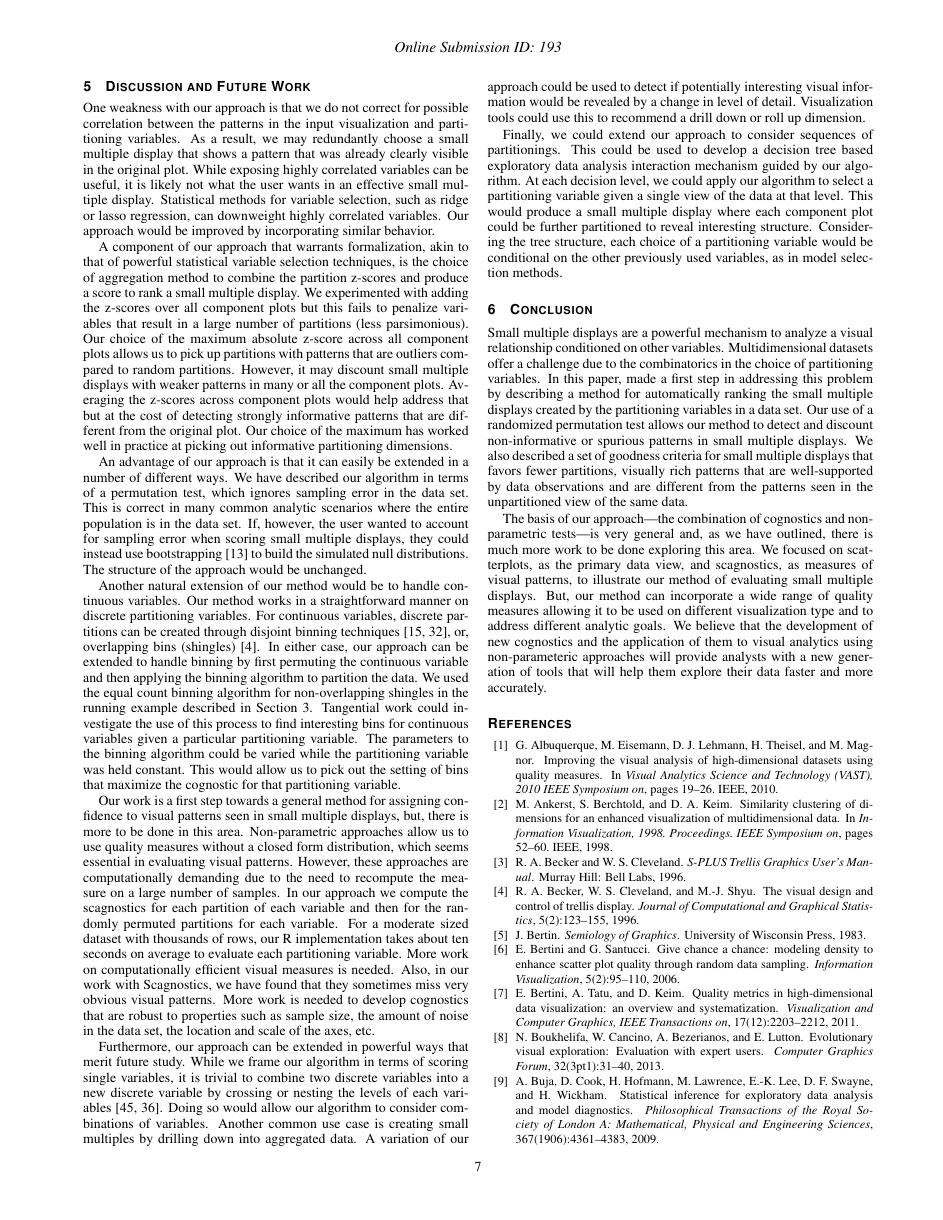
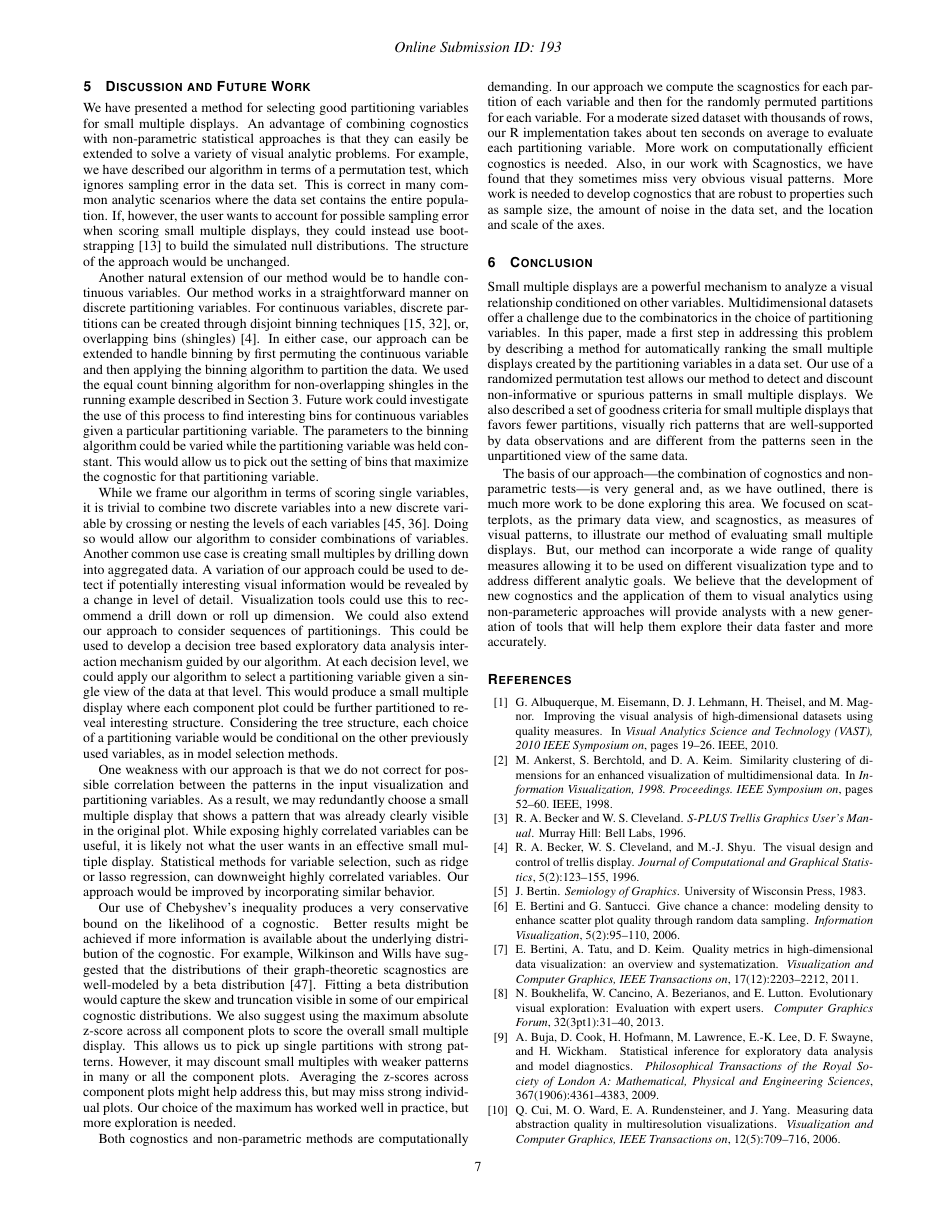
Before and after one commit to anushka22/VisExplanations, a LaTeX document (paper2015.tex, which reads discussion.tex): page 7 of 8. Compiled offline with pdfLaTeX.

Commit message:
Cleaned up the discussion. Mainly moved the extensions first to make the paper seem more positive.

```diff
--- a/discussion.tex
+++ b/discussion.tex
@@ -1,18 +1,17 @@
 \section{Discussion and Future Work}
 \label{sec:discussion}
+We have presented a method for selecting good partitioning variables for small multiple displays.
+An advantage of combining cognostics with non-parametric statistical approaches is that they can easily be extended to solve a variety of visual analytic problems. For example, we have described our algorithm in terms of a permutation test, which ignores sampling error in the data set. This is correct in many common analytic scenarios where the data set contains the entire population. If, however, the user wants to account for possible sampling error when scoring small multiple displays, they could instead use bootstrapping~\cite{Efron1994} to build the simulated null distributions. The structure of the approach would be unchanged.
+
+Another natural extension of our method would be to handle continuous variables. Our method works in a straightforward manner on discrete partitioning variables. For continuous variables, discrete partitions can be created through disjoint binning techniques~\cite{Freedman1981,Scott2009}, or, overlapping bins (shingles)~\cite{Becker1996}. In either case, our approach can be extended to handle binning by first permuting the continuous variable and then applying the binning algorithm to partition the data. We used the equal count binning algorithm for non-overlapping shingles in the running example described in Section~\ref{sec:method}. Future work could investigate the use of this process to find interesting bins for continuous variables given a particular partitioning variable. The parameters to the binning algorithm could be varied while the partitioning variable was held constant. This would allow us to pick out the setting of bins that maximize the cognostic for that partitioning variable.
+
+While we frame our algorithm in terms of scoring single variables, it is trivial to combine two discrete variables into a new discrete variable by crossing or nesting the levels of each variables~\cite{Wilkinson2005GG,Stolte2002}. Doing so would allow our algorithm to consider combinations of variables.
+Another common use case is creating small multiples by drilling down into aggregated data. A variation of our approach could be used to detect if potentially interesting visual information would be revealed by a change in level of detail. Visualization tools could use this to recommend a drill down or roll up dimension.
+We could also extend our approach to consider sequences of partitionings. This could be used to develop a decision tree based exploratory data analysis interaction mechanism guided by our algorithm. At each decision level, we could apply our algorithm to select a partitioning variable given a single view of the data at that level. This would produce a small multiple display where each component plot could be further partitioned to reveal interesting structure. Considering the tree structure, each choice of a partitioning variable would be conditional on the other previously used variables, as in model selection methods.
+
 One weakness with our approach is that we do not correct for possible correlation between the patterns in the input visualization and partitioning variables. As a result, we may redundantly choose a small multiple display that shows a pattern that was already clearly visible in the original plot. While exposing highly correlated variables can be useful, it is likely not what the user wants in an effective small multiple display. Statistical methods for variable selection, such as ridge or lasso regression, can downweight highly correlated variables. Our approach would be improved by incorporating similar behavior.
 
-A component of our approach that warrants formalization, akin to that of powerful statistical variable selection techniques, is the choice of aggregation method to combine the partition z-scores and produce a score to rank a small multiple display. We experimented with adding the z-scores over all component plots but this fails to penalize variables that result in a large number of partitions (less parsimonious). Our choice of the maximum absolute z-score across all component plots allows us to pick up partitions with patterns that are outliers compared to random partitions. However, it may discount small multiple displays with weaker patterns in many or all the component plots. Averaging the z-scores across component plots would help address that but at the cost of detecting strongly informative patterns that are different from the original plot. Our choice of the maximum has worked well in practice at picking out informative partitioning dimensions.
+Our use of Chebyshev's inequality produces a very conservative bound on the likelihood of a cognostic. Better results might be achieved if more information is available about the underlying distribution of the cognostic. For example, Wilkinson and Wills have suggested that the distributions of their graph-theoretic scagnostics are well-modeled by a beta distribution~\cite{Wilkinson2008}. Fitting a beta distribution would capture the skew and truncation visible in some of our empirical cognostic distributions. We also suggest using the maximum absolute z-score across all component plots to score the overall small multiple display. This allows us to pick up single partitions with strong patterns. However, it may discount small multiples with weaker patterns in many or all the component plots. Averaging the z-scores across component plots might help address this, but may miss strong individual plots. Our choice of the maximum has worked well in practice, but more exploration is needed.
 % Future work could focus on taking such aspects of our approach that seem ad-hoc, towards a formalism like that of powerful statistical variable selection techniques.%, such as lasso regression.
 
-An advantage of our approach is that it can easily be extended in a number of different ways. We have described our algorithm in terms of a permutation test, which ignores sampling error in the data set. This is correct in many common analytic scenarios where the entire population is in the data set. If, however, the user wanted to account for sampling error when scoring small multiple displays, they could instead use bootstrapping~\cite{Efron1994} to build the simulated null distributions. The structure of the approach would be unchanged.
-
-Another natural extension of our method would be to handle continuous variables. Our method works in a straightforward manner on discrete partitioning variables. For continuous variables, discrete partitions can be created through disjoint binning techniques~\cite{Freedman1981,Scott2009}, or, overlapping bins (shingles)~\cite{Becker1996}. In either case, our approach can be extended to handle binning by first permuting the continuous variable and then applying the binning algorithm to partition the data. We used the equal count binning algorithm for non-overlapping shingles in the running example described in Section~\ref{sec:method}. Tangential work could investigate the use of this process to find interesting bins for continuous variables given a particular partitioning variable. The parameters to the binning algorithm could be varied while the partitioning variable was held constant. This would allow us to pick out the setting of bins that maximize the cognostic for that partitioning variable.
-
-Our work is a first step towards a general method for assigning confidence to visual patterns seen in small multiple displays, but, there is more to be done in this area. Non-parametric approaches allow us to use quality measures without a closed form distribution, which seems essential in evaluating visual patterns. However, these approaches are computationally demanding due to the need to recompute the measure on a large number of samples. In our approach we compute the scagnostics for each partition of each variable and then for the randomly permuted partitions for each variable. For a moderate sized dataset with thousands of rows, our R implementation takes about ten seconds on average to evaluate each partitioning variable. More work on computationally efficient visual measures is needed. Also, in our work with Scagnostics, we have found that they sometimes miss very obvious visual patterns. More work is needed to develop cognostics that are robust to properties such as sample size, the amount of noise in the data set, the location and scale of the axes, etc.
-
-Furthermore, our approach can be extended in powerful ways that merit future study. While we frame our algorithm in terms of scoring single variables, it is trivial to combine two discrete variables into a new discrete variable by crossing or nesting the levels of each variables~\cite{Wilkinson2005GG,Stolte2002}. Doing so would allow our algorithm to consider combinations of variables.
-Another common use case is creating small multiples by drilling down into aggregated data. A variation of our approach could be used to detect if potentially interesting visual information would be revealed by a change in level of detail. Visualization tools could use this to recommend a drill down or roll up dimension.
-
-%Our method currently only considers a single partitioning (by one or more variables).
-Finally, we could extend our approach to consider sequences of partitionings. This could be used to develop a decision tree based exploratory data analysis interaction mechanism guided by our algorithm. At each decision level, we could apply our algorithm to select a partitioning variable given a single view of the data at that level. This would produce a small multiple display where each component plot could be further partitioned to reveal interesting structure. Considering the tree structure, each choice of a partitioning variable would be conditional on the other previously used variables, as in model selection methods.
+Both cognostics and non-parametric methods are computationally demanding. In our approach we compute the scagnostics for each partition of each variable and then for the randomly permuted partitions for each variable. For a moderate sized dataset with thousands of rows, our R implementation takes about ten seconds on average to evaluate each partitioning variable. More work on computationally efficient cognostics is needed. Also, in our work with Scagnostics, we have found that they sometimes miss very obvious visual patterns. More work is needed to develop cognostics that are robust to properties such as sample size, the amount of noise in the data set, and the location and scale of the axes.
```
